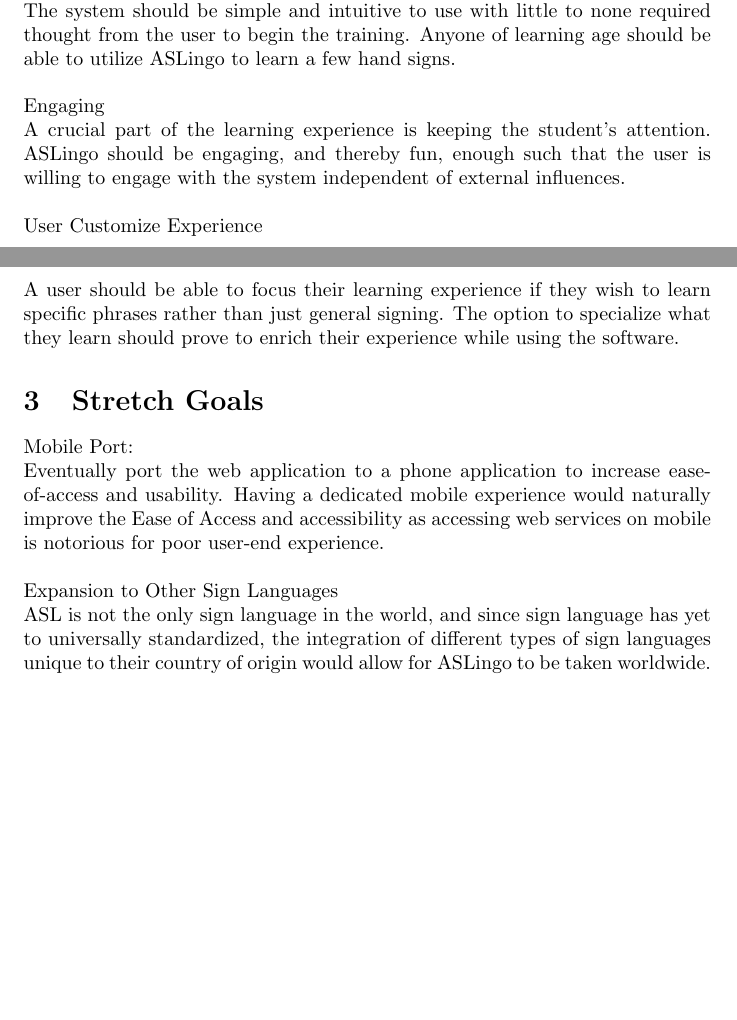
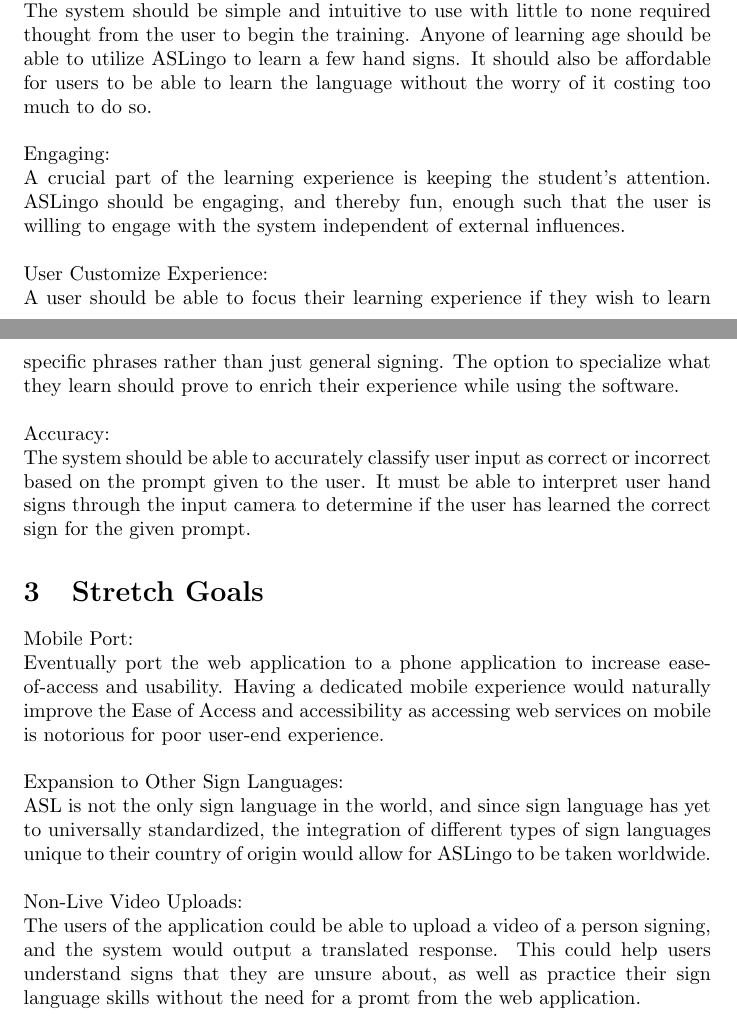
Before and after one commit to stanreee/sign-language-learning, a LaTeX document (docs/ProblemStatementAndGoals/ProblemStatement.tex): two parts of pages 2 and 3 of 3, joined at a grey line, cut so that both start at the same text, the shorter picture padded with empty space. Compiled offline with pdfLaTeX.

Commit message:
Added a goal and a stretch goal

```diff
--- a/docs/ProblemStatementAndGoals/ProblemStatement.tex
+++ b/docs/ProblemStatementAndGoals/ProblemStatement.tex
@@ -68,20 +67,26 @@
 Individuals with a computer than can access Internet should be able to use ASLingo anytime, anywhere. The user's ability to access the system should not be inhibited by anything within the design.
 
 ~\\Accessibility:\\
-The system should be simple and intuitive to use with little to none required thought from the user to begin the training. Anyone of learning age should be able to utilize ASLingo to learn a few hand signs.
+The system should be simple and intuitive to use with little to none required thought from the user to begin the training. Anyone of learning age should be able to utilize ASLingo to learn a few hand signs. It should also be affordable for users to be able to learn the language without the worry of it costing too much to do so.
 
-~\\Engaging\\
+~\\Engaging:\\
 A crucial part of the learning experience is keeping the student's attention. ASLingo should be engaging, and thereby fun, enough such that the user is willing to engage with the system independent of external influences.
 
-~\\User Customize Experience\\
+~\\User Customize Experience:\\
 A user should be able to focus their learning experience if they wish to learn specific phrases rather than just general signing. The option to specialize what they learn should prove to enrich their experience while using the software.
+
+~\\Accuracy:\\
+The system should be able to accurately classify user input as correct or incorrect based on the prompt given to the user. It must be able to interpret user hand signs through the input camera to determine if the user has learned the correct sign for the given prompt.
 
 \section{Stretch Goals}
 
 Mobile Port:\\
 Eventually port the web application to a phone application to increase ease-of-access and usability. Having a dedicated mobile experience would naturally improve the Ease of Access and accessibility as accessing web services on mobile is notorious for poor user-end experience.
 
-~\\Expansion to Other Sign Languages\\
+~\\Expansion to Other Sign Languages:\\
 ASL is not the only sign language in the world, and since sign language has yet to universally standardized, the integration of different types of sign languages unique to their country of origin would allow for ASLingo to be taken worldwide.
 
+~\\Non-Live Video Uploads:\\
+The users of the application could be able to upload a video of a person signing, and the system would output a translated response. This could help users understand signs that they are unsure about, as well as practice their sign language skills without the need for a promt from the web application.
+
 \end{document}
```
Also changed, not shown: docs/ProblemStatementAndGoals/ProblemStatement.pdf, docs/ProblemStatementAndGoals/ProblemStatement.tex (3 more changed lines).
